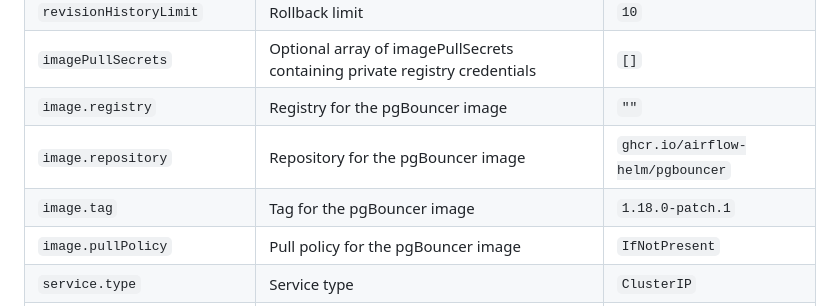
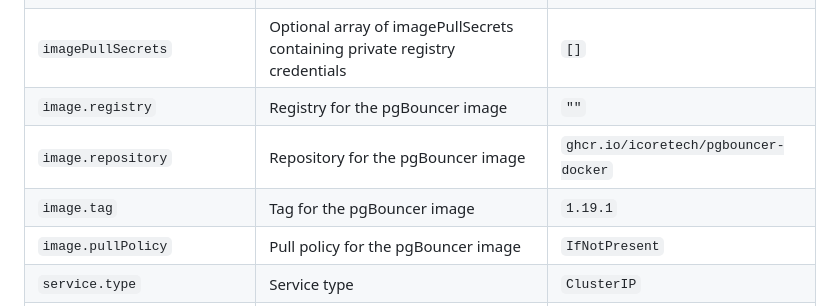
Before and after one commit to icoretech/helm, a Markdown page: charts/pgbouncer/README.md, the part around the change. Drawn GitHub-style.

Commit message:
chore(pgBouncer): update image repository and tag to use the latest version
The image repository and tag for pgBouncer have been updated to use the latest version available in the new repository. The new repository is `ghcr.io/icoretech/pgbouncer-docker` and the new tag is `1.19.1`.

```diff
--- a/charts/pgbouncer/README.md
+++ b/charts/pgbouncer/README.md
@@ -35,8 +35,8 @@ The following table lists the configurable parameters of the pgBouncer chart and
 | `revisionHistoryLimit` | Rollback limit | `10` |
 | `imagePullSecrets` | Optional array of imagePullSecrets containing private registry credentials | `[]` |
 | `image.registry` | Registry for the pgBouncer image | `""` |
-| `image.repository` | Repository for the pgBouncer image | `ghcr.io/airflow-helm/pgbouncer` |
-| `image.tag` | Tag for the pgBouncer image | `1.18.0-patch.1` |
+| `image.repository` | Repository for the pgBouncer image | `ghcr.io/icoretech/pgbouncer-docker` |
+| `image.tag` | Tag for the pgBouncer image | `1.19.1` |
 | `image.pullPolicy` | Pull policy for the pgBouncer image | `IfNotPresent` |
 | `service.type` | Service type | `ClusterIP` |
 | `service.port` | Service port | `5432` |
```
